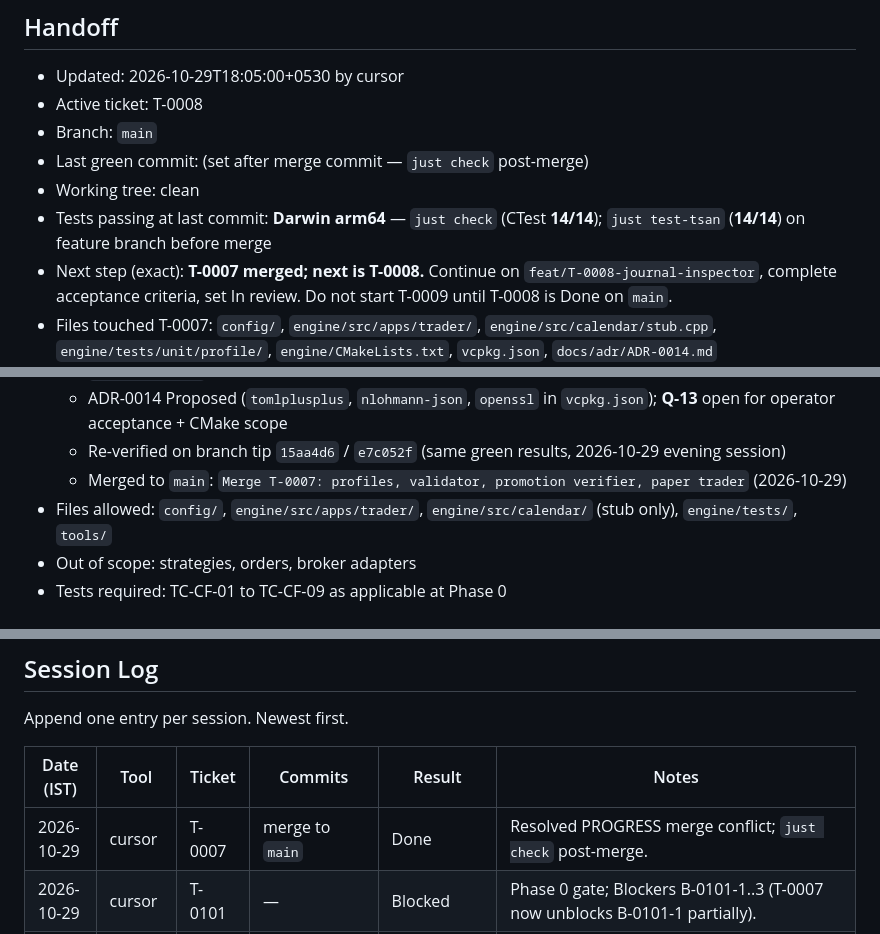
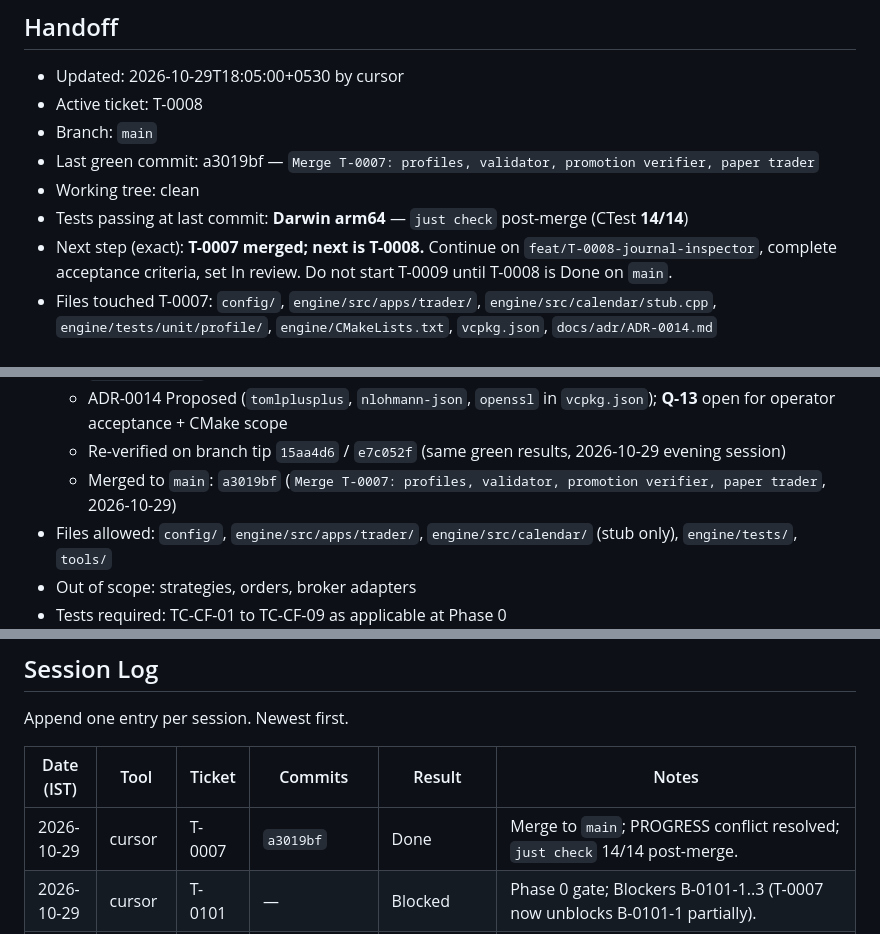
Before and after one commit to mayank-890/Tresuryyy, a Markdown page: PROGRESS.md, 3 parts joined by grey strips. Drawn GitHub-style.

Commit message:
docs: handoff after T-0007 merge (a3019bf); next T-0008
Co-authored-by: Cursor <cursoragent@cursor.com>

```diff
--- a/PROGRESS.md
+++ b/PROGRESS.md
@@ -6,9 +6,9 @@ Single source of truth for the current state of work. Read this first in every s
 - Updated: 2026-10-29T18:05:00+0530 by cursor
 - Active ticket: T-0008
 - Branch: `main`
-- Last green commit: (set after merge commit — `just check` post-merge)
+- Last green commit: a3019bf — `Merge T-0007: profiles, validator, promotion verifier, paper trader`
 - Working tree: clean
-- Tests passing at last commit: **Darwin arm64** — `just check` (CTest **14/14**); `just test-tsan` (**14/14**) on feature branch before merge
+- Tests passing at last commit: **Darwin arm64** — `just check` post-merge (CTest **14/14**)
 - Next step (exact): **T-0007 merged; next is T-0008.** Continue on `feat/T-0008-journal-inspector`, complete acceptance criteria, set In review. Do not start T-0009 until T-0008 is Done on `main`.
 - Files touched T-0007: `config/`, `engine/src/apps/trader/`, `engine/src/calendar/stub.cpp`, `engine/tests/unit/profile/`, `engine/CMakeLists.txt`, `vcpkg.json`, `docs/adr/ADR-0014.md`
 - Open questions: **Q-13** (ADR-0014 landed with T-0007 — operator formal Accept recommended); Q-11; Q-1–Q-7; Q-3 (T-0101 Delta licensing in Phase 1 backlog).
@@ -193,7 +193,7 @@ Status values: `Backlog` · `Ready` · `In progress` · `In review` · `Done` ·
   - `just test-tsan`: CTest **14/14**
   - ADR-0014 Proposed (`tomlplusplus`, `nlohmann-json`, `openssl` in `vcpkg.json`); **Q-13** open for operator acceptance + CMake scope
   - Re-verified on branch tip `15aa4d6` / `e7c052f` (same green results, 2026-10-29 evening session)
-  - Merged to `main`: `Merge T-0007: profiles, validator, promotion verifier, paper trader` (2026-10-29)
+  - Merged to `main`: `a3019bf` (`Merge T-0007: profiles, validator, promotion verifier, paper trader`, 2026-10-29)
 - Files allowed: `config/`, `engine/src/apps/trader/`, `engine/src/calendar/` (stub only), `engine/tests/`, `tools/`
 - Out of scope: strategies, orders, broker adapters
 - Tests required: TC-CF-01 to TC-CF-09 as applicable at Phase 0
@@ -307,7 +307,7 @@ Append one entry per session. Newest first.
 
 | Date (IST) | Tool | Ticket | Commits | Result | Notes |
 |---|---|---|---|---|---|
-| 2026-10-29 | cursor | T-0007 | merge to `main` | Done | Resolved PROGRESS merge conflict; `just check` post-merge. |
+| 2026-10-29 | cursor | T-0007 | `a3019bf` | Done | Merge to `main`; PROGRESS conflict resolved; `just check` 14/14 post-merge. |
 | 2026-10-29 | cursor | T-0101 | — | Blocked | Phase 0 gate; Blockers B-0101-1..3 (T-0007 now unblocks B-0101-1 partially). |
 | 2026-10-29 | cursor | T-0007 | `e7c052f`, `98f83bb` | In review → Done | Re-ran `just check` + `test-tsan` 14/14; marked T-0003/T-0004 Done on `main`. |
 | 2026-10-29 | cursor | T-0005 | `e0f2d4d`, `3d11e6c` | In review | Core Clock, SpscRing, ObjectPool, LogQueue, pin_thread, allocation hook; 10M SPSC stress; TSan clean. |
```
